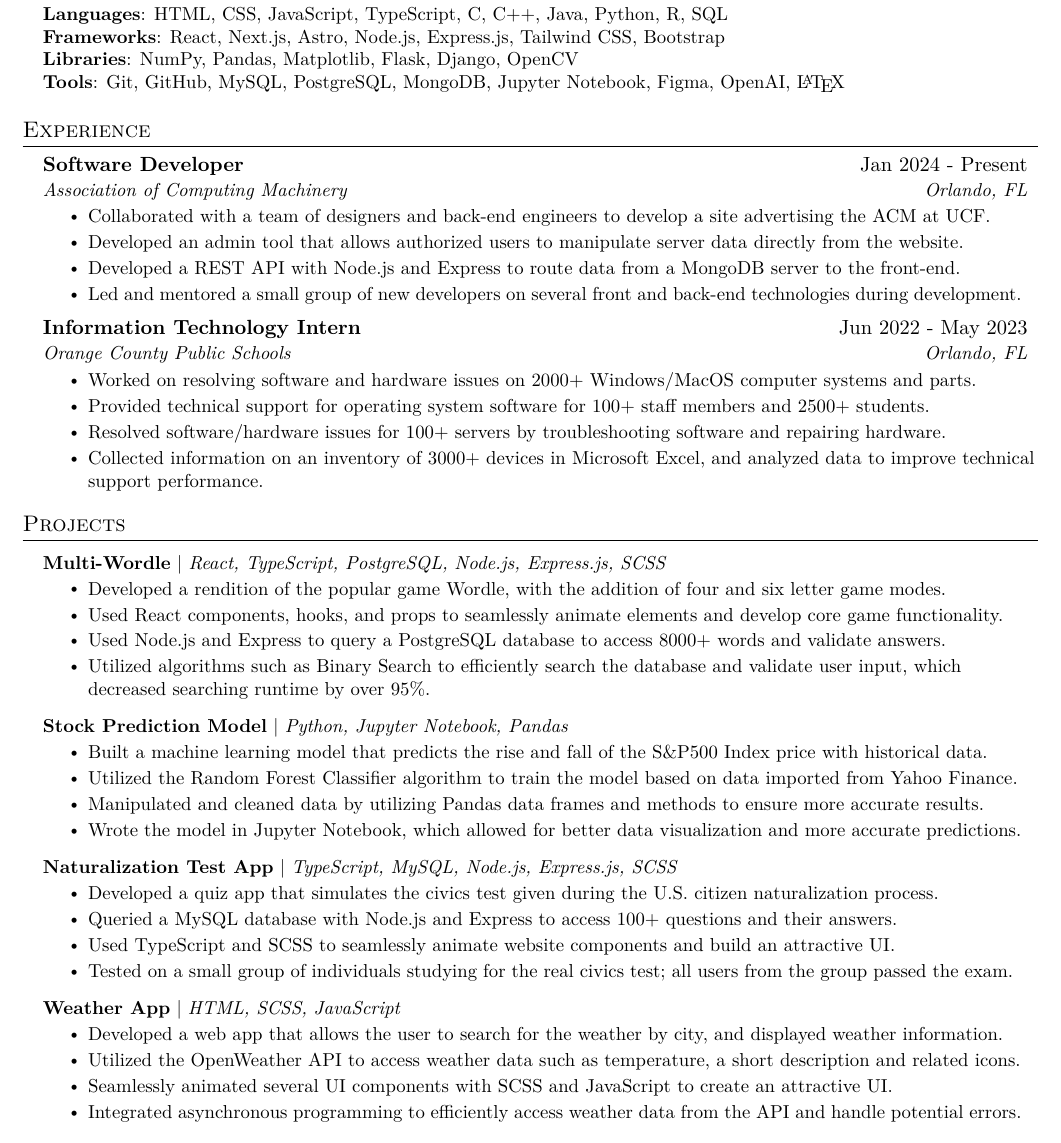
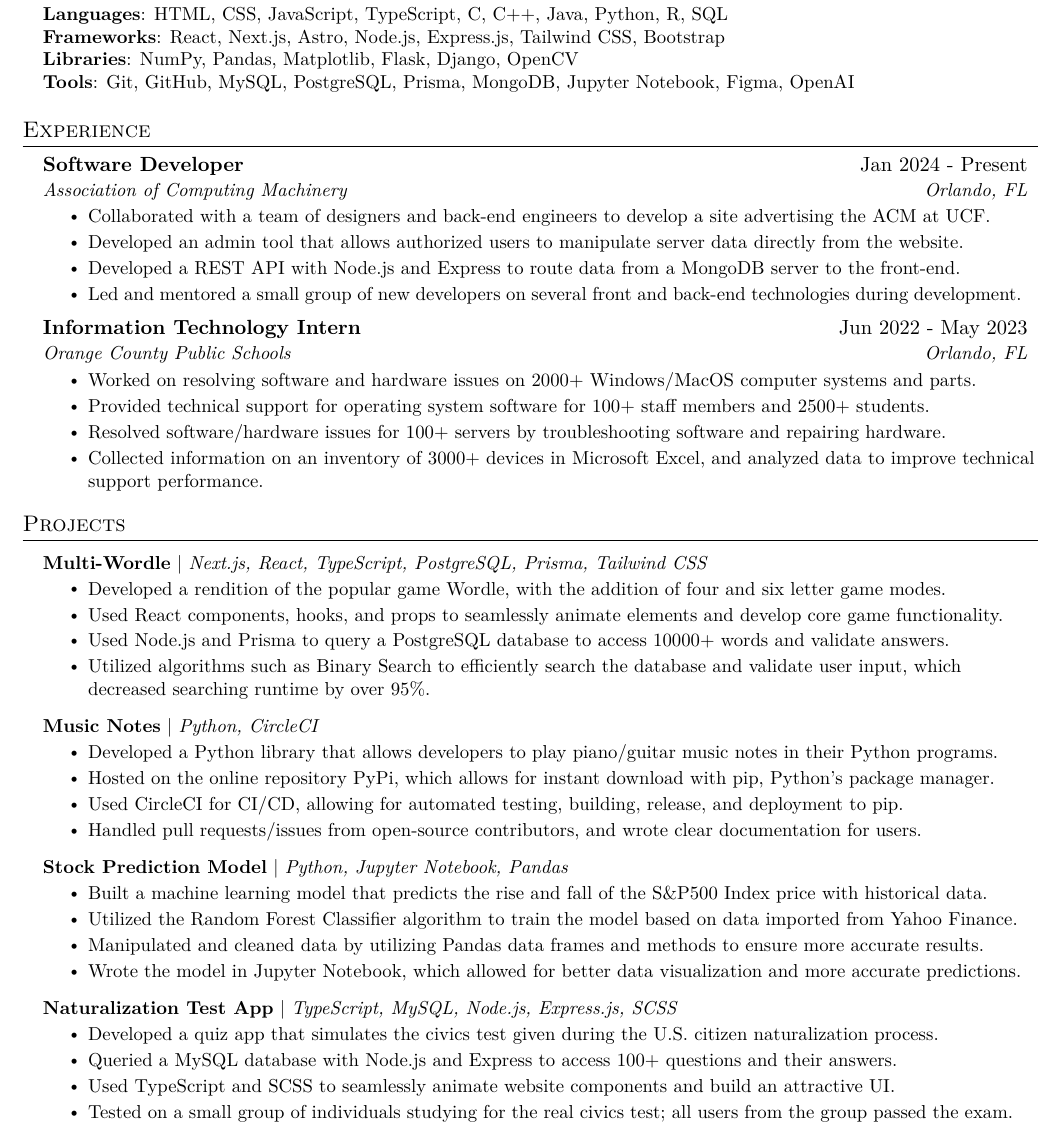
Before and after one commit to must108/tex-docs, a LaTeX document (mustaeen.tex): part of the page, cut so that both start at the same text. Compiled offline with pdfLaTeX.

Commit message:
resume update

```diff
--- a/mustaeen.tex
+++ b/mustaeen.tex
@@ -132,7 +132,7 @@
      \textbf{Languages}{: HTML, CSS, JavaScript, TypeScript, C, C++, Java, Python, R, SQL} \\
      \textbf{Frameworks}{: React, Next.js, Astro, Node.js, Express.js, Tailwind CSS, Bootstrap} \\
      \textbf{Libraries}{: NumPy, Pandas, Matplotlib, Flask, Django, OpenCV} \\
-     \textbf{Tools}{: Git, GitHub, MySQL, PostgreSQL, MongoDB, Jupyter Notebook, Figma, OpenAI, \LaTeX} \\
+     \textbf{Tools}{: Git, GitHub, MySQL, PostgreSQL, Prisma, MongoDB, Jupyter Notebook, Figma, OpenAI} \\
     }}
  \end{itemize}
 
@@ -169,12 +169,21 @@
 
     \resumeSubHeadingListStart
       \resumeProjectHeading
-          {\textbf{\href{https://github.com/must108/multi-wordle}{Multi-Wordle}} $|$ \emph{React, TypeScript, PostgreSQL, Node.js, Express.js, SCSS}}{June 2021 -- Present}
+          {\textbf{\href{https://github.com/must108/multi-wordle}{Multi-Wordle}} $|$ \emph{Next.js, React, TypeScript, PostgreSQL, Prisma, Tailwind CSS}}{June 2021 -- Present}
           \resumeItemListStart
             \resumeItem{Developed a rendition of the popular game Wordle, with the addition of four and six letter game modes.}
             \resumeItem{Used React components, hooks, and props to seamlessly animate elements and develop core game functionality.}
-            \resumeItem{Used Node.js and Express to query a PostgreSQL database to access 8000+ words and validate answers.}
+            \resumeItem{Used Node.js and Prisma to query a PostgreSQL database to access 10000+ words and validate answers.}
             \resumeItem{Utilized algorithms such as Binary Search to efficiently search the database and validate user input, which decreased searching runtime by over 95\%.}
+          \resumeItemListEnd
+
+        \resumeProjectHeading
+            {\textbf{\href{https://github.com/must108/musicnotes}{Music Notes}} $|$ \emph{Python, CircleCI}}{June 2021 -- Present}
+          \resumeItemListStart
+            \resumeItem{Developed a Python library that allows developers to play piano/guitar music notes in their Python programs.}
+            \resumeItem{Hosted on the online repository PyPi, which allows for instant download with pip, Python's package manager.}
+            \resumeItem{Used CircleCI for CI/CD, allowing for automated testing, building, release, and deployment to pip.}
+            \resumeItem{Handled pull requests/issues from open-source contributors, and wrote clear documentation for users.}
           \resumeItemListEnd
 
         \resumeProjectHeading
@@ -195,17 +204,6 @@
             \resumeItem{Tested on a small group of individuals studying for the real civics test; all users from the group passed the exam.}
 
           \resumeItemListEnd
-
-        \resumeProjectHeading
-            {\textbf{\href{https://github.com/must108/weather-app-1}{Weather App}} $|$ \emph{HTML, SCSS, JavaScript}}{June 2021 -- Present}
-          \resumeItemListStart
-            \resumeItem{Developed a web app that allows the user to search for the weather by city, and displayed weather information.}
-            \resumeItem{Utilized the OpenWeather API to access weather data such as temperature, a short description and related icons.}
-            \resumeItem{Seamlessly animated several UI components with SCSS and JavaScript to create an attractive UI.}
-            \resumeItem{Integrated asynchronous programming to efficiently access weather data from the API and handle potential errors.}
-          \resumeItemListEnd
-
-
     \resumeSubHeadingListEnd
 
 
```
Also changed, not shown: ext.tex (+8 -0 lines), mustaeen_resume.pdf.
